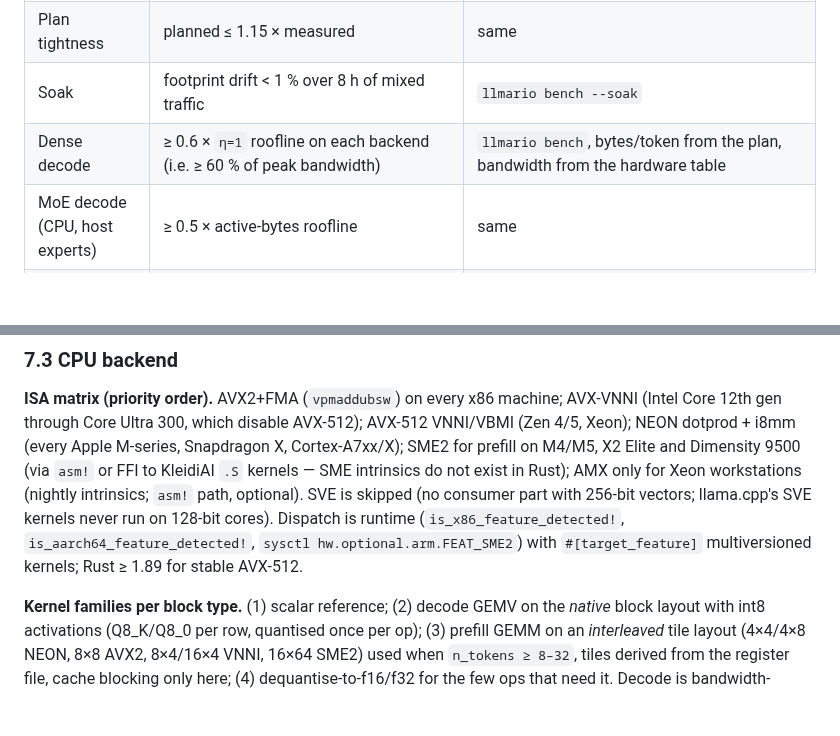
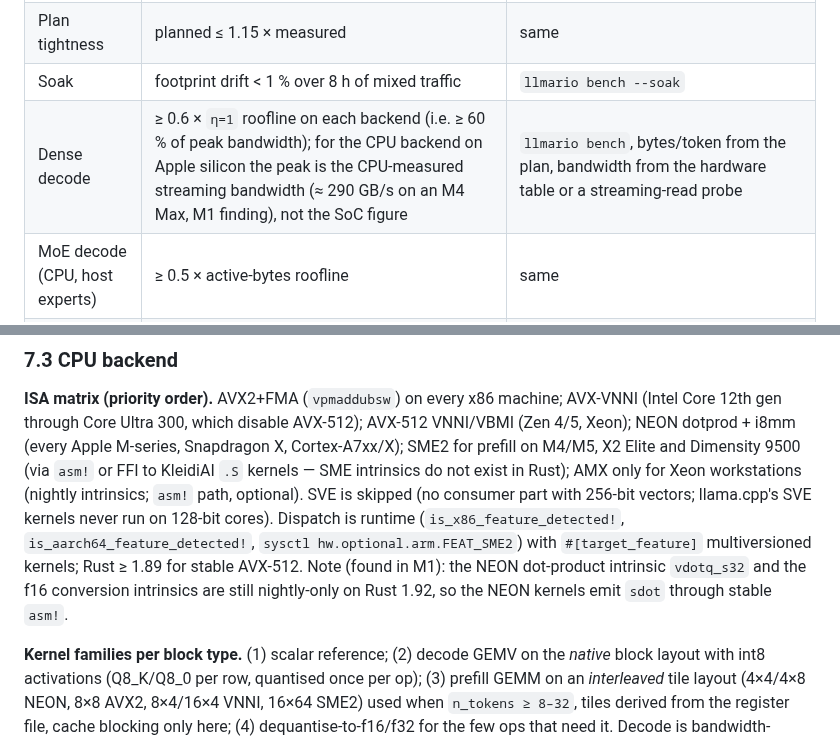
Before and after one commit to mannysinghx/LLMario, a Markdown page: docs/engine/ARCHITECTURE.md, 2 parts joined by grey strips. GitHub-like rendering; blank space fills up the shorter version.

Commit message:
Docs: NEON intrinsic note and CPU-measured bandwidth target in the architecture
Co-Authored-By: Claude Fable 5.1 <noreply@anthropic.com>
(cherry picked from commit 4ae2445eecc3f33bfbcce3470114e41398bb7c29)

```diff
--- a/docs/engine/ARCHITECTURE.md
+++ b/docs/engine/ARCHITECTURE.md
@@ -138,7 +138,7 @@ benchmark numbers rot within months (Report §Decode already runs at 55–80 %).
 | Plan bound | measured peak ≤ planned peak, every model in the fit matrix | job-object peak (Windows), cgroup `memory.peak` (Linux), `phys_footprint` + Metal `currentAllocatedSize` (macOS) after a 3-prompt suite |
 | Plan tightness | planned ≤ 1.15 × measured | same |
 | Soak | footprint drift < 1 % over 8 h of mixed traffic | `llmario bench --soak` |
-| Dense decode | ≥ 0.6 × `η=1` roofline on each backend (i.e. ≥ 60 % of peak bandwidth) | `llmario bench`, bytes/token from the plan, bandwidth from the hardware table |
+| Dense decode | ≥ 0.6 × `η=1` roofline on each backend (i.e. ≥ 60 % of peak bandwidth); for the CPU backend on Apple silicon the peak is the CPU-measured streaming bandwidth (≈ 290 GB/s on an M4 Max, M1 finding), not the SoC figure | `llmario bench`, bytes/token from the plan, bandwidth from the hardware table or a streaming-read probe |
 | MoE decode (CPU, host experts) | ≥ 0.5 × active-bytes roofline | same |
 | Prefill | ≥ 0.8 × llama.cpp on the same device at M2 exit; ≥ 1.0× by M8 | `llmario bench --cache cold` on the 1.8k and 4.7k-token prompts |
 | Time to first token | ≤ llama.cpp + 10 % at M2 exit | same |
@@ -638,7 +638,8 @@ or FFI to KleidiAI `.S` kernels — SME intrinsics do not exist in Rust); AMX on
 intrinsics; `asm!` path, optional). SVE is skipped (no consumer part with 256-bit vectors; llama.cpp's SVE kernels
 never run on 128-bit cores). Dispatch is runtime (`is_x86_feature_detected!`, `is_aarch64_feature_detected!`,
 `sysctl hw.optional.arm.FEAT_SME2`) with `#[target_feature]` multiversioned kernels; Rust ≥ 1.89 for stable
-AVX-512.
+AVX-512. Note (found in M1): the NEON dot-product intrinsic `vdotq_s32` and the f16 conversion
+intrinsics are still nightly-only on Rust 1.92, so the NEON kernels emit `sdot` through stable `asm!`.
 
 **Kernel families per block type.** (1) scalar reference; (2) decode GEMV on the *native* block layout with int8
 activations (Q8_K/Q8_0 per row, quantised once per op); (3) prefill GEMM on an *interleaved* tile layout (4×4/4×8
```
